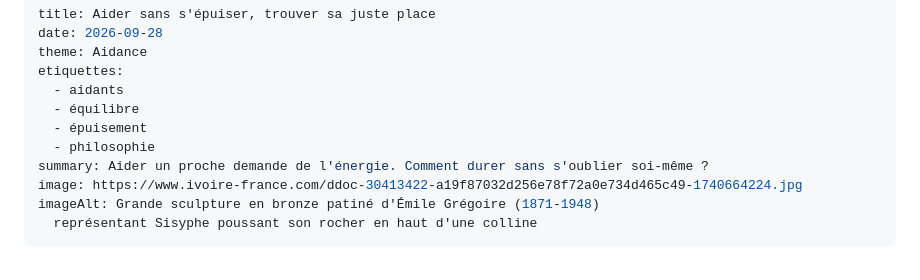
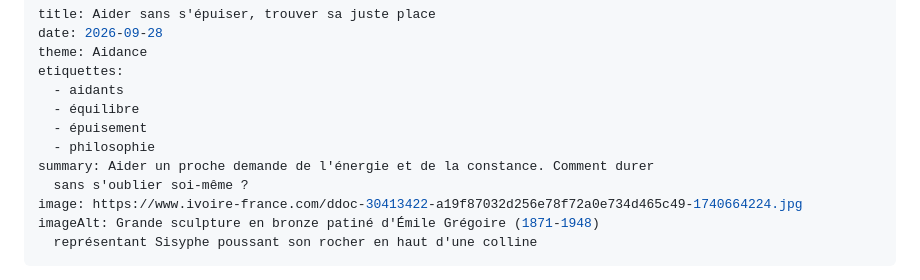
Before and after one commit to Patcyberdim/activ-aidance, a Markdown page: src/articles/aider-sans-s-epuiser.md, the part around the change. Rendered like a GitHub page.

Commit message:
Update Article “aider-sans-s-epuiser”

```diff
--- a/src/articles/aider-sans-s-epuiser.md
+++ b/src/articles/aider-sans-s-epuiser.md
@@ -7,7 +7,8 @@ etiquettes:
   - équilibre
   - épuisement
   - philosophie
-summary: Aider un proche demande de l'énergie. Comment durer sans s'oublier soi-même ?
+summary: Aider un proche demande de l'énergie et de la constance. Comment durer
+  sans s'oublier soi-même ?
 image: https://www.ivoire-france.com/ddoc-30413422-a19f87032d256e78f72a0e734d465c49-1740664224.jpg
 imageAlt: Grande sculpture en bronze patiné d'Émile Grégoire (1871-1948)
   représentant Sisyphe poussant son rocher en haut d'une colline
```
